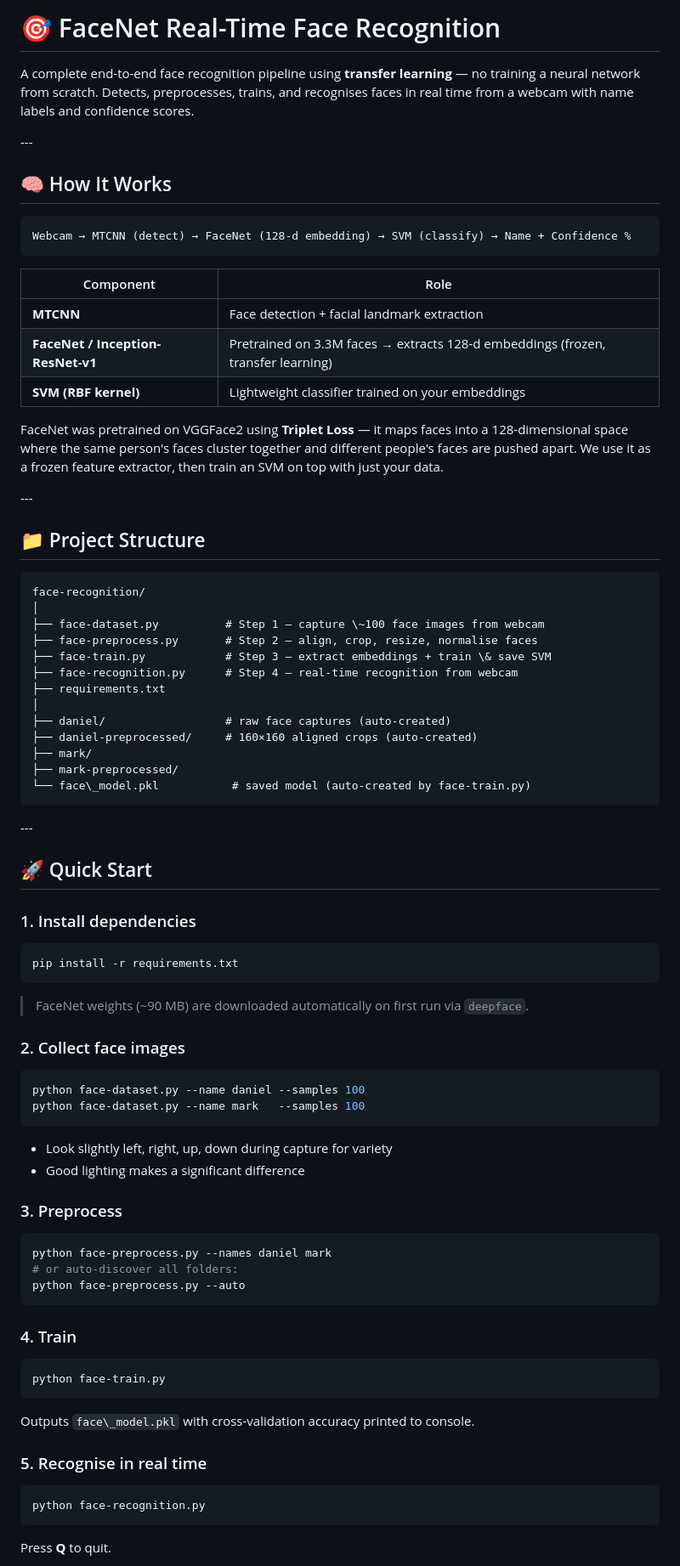
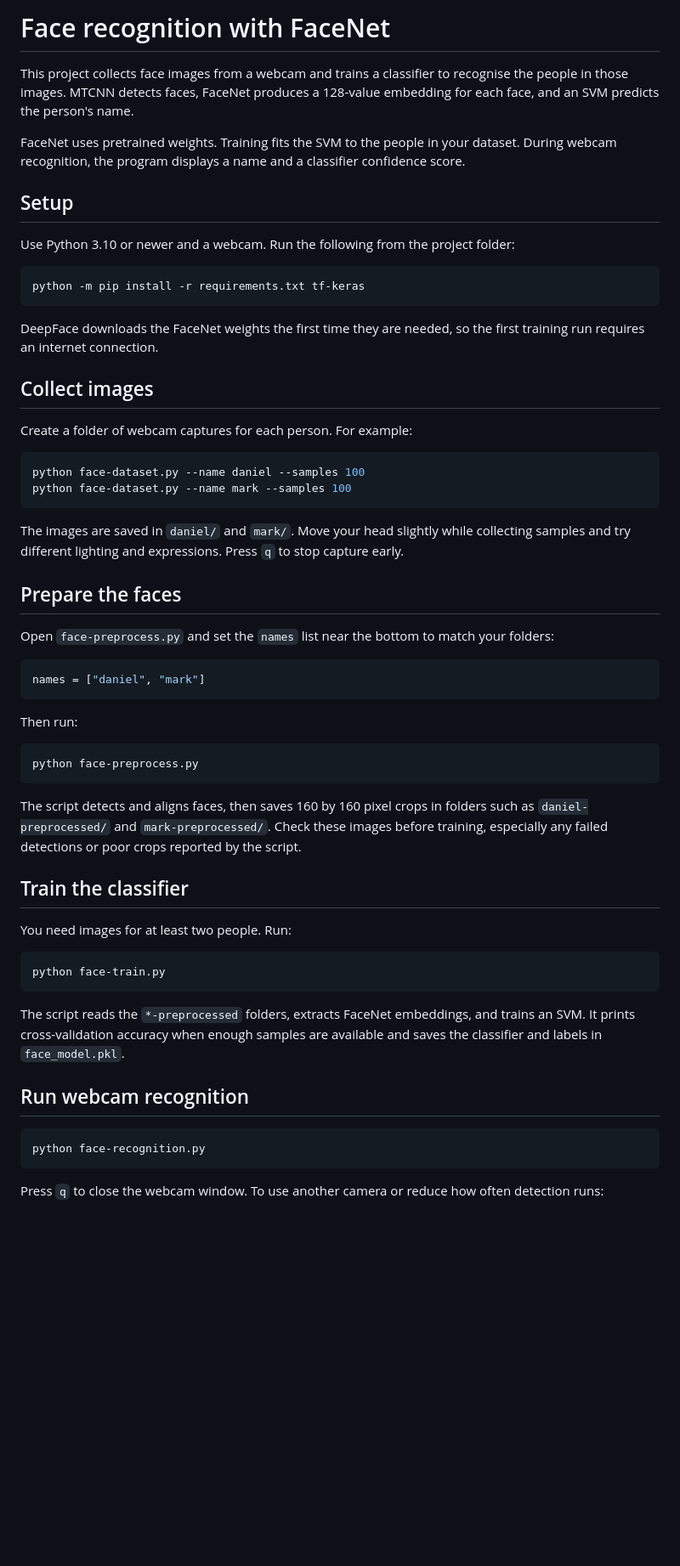
Before and after one commit to AnasNexo/Facial-detection-and-recognition-, a Markdown page: README.md, the part around one of its changes. Shown at 85% size. GitHub-like rendering; blank space fills up the shorter version.

Commit message:
Rewrite README with plain language and accurate setup instructions

````diff
--- a/README.md
+++ b/README.md
@@ -1,86 +1,61 @@
-# 🎯 FaceNet Real-Time Face Recognition
+# Face recognition with FaceNet
 
-A complete end-to-end face recognition pipeline using **transfer learning** — no training a neural network from scratch. Detects, preprocesses, trains, and recognises faces in real time from a webcam with name labels and confidence scores.
+This project collects face images from a webcam and trains a classifier to recognise the people in those images. MTCNN detects faces, FaceNet produces a 128-value embedding for each face, and an SVM predicts the person's name.
 
-\---
+FaceNet uses pretrained weights. Training fits the SVM to the people in your dataset. During webcam recognition, the program displays a name and a classifier confidence score.
 
-## 🧠 How It Works
+## Setup
 
-```
-Webcam → MTCNN (detect) → FaceNet (128-d embedding) → SVM (classify) → Name + Confidence %
+Use Python 3.10 or newer and a webcam. Run the following from the project folder:
+
+```bash
+python -m pip install -r requirements.txt tf-keras
 ```
 
-|Component|Role|
-|-|-|
-|**MTCNN**|Face detection + facial landmark extraction|
-|**FaceNet / Inception-ResNet-v1**|Pretrained on 3.3M faces → extracts 128-d embeddings (frozen, transfer learning)|
-|**SVM (RBF kernel)**|Lightweight classifier trained on your embeddings|
+DeepFace downloads the FaceNet weights the first time they are needed, so the first training run requires an internet connection.
 
-FaceNet was pretrained on VGGFace2 using **Triplet Loss** — it maps faces into a 128-dimensional space where the same person's faces cluster together and different people's faces are pushed apart. We use it as a frozen feature extractor, then train an SVM on top with just your data.
+## Collect images
 
-\---
-
-## 📁 Project Structure
-
-```
-face-recognition/
-│
-├── face-dataset.py          # Step 1 — capture \~100 face images from webcam
-├── face-preprocess.py       # Step 2 — align, crop, resize, normalise faces
-├── face-train.py            # Step 3 — extract embeddings + train \& save SVM
-├── face-recognition.py      # Step 4 — real-time recognition from webcam
-├── requirements.txt
-│
-├── daniel/                  # raw face captures (auto-created)
-├── daniel-preprocessed/     # 160×160 aligned crops (auto-created)
-├── mark/
-├── mark-preprocessed/
-└── face\_model.pkl           # saved model (auto-created by face-train.py)
-```
-
-\---
-
-## 🚀 Quick Start
-
-### 1\. Install dependencies
-
-```bash
-pip install -r requirements.txt
-```
-
-> FaceNet weights (\~90 MB) are downloaded automatically on first run via `deepface`.
-
-### 2\. Collect face images
+Create a folder of webcam captures for each person. For example:
 
 ```bash
 python face-dataset.py --name daniel --samples 100
-python face-dataset.py --name mark   --samples 100
+python face-dataset.py --name mark --samples 100
 ```
 
-* Look slightly left, right, up, down during capture for variety
-* Good lighting makes a significant difference
+The images are saved in `daniel/` and `mark/`. Move your head slightly while collecting samples and try different lighting and expressions. Press `q` to stop capture early.
 
-### 3\. Preprocess
+## Prepare the faces
+
+Open `face-preprocess.py` and set the `names` list near the bottom to match your folders:
+
+```python
+names = ["daniel", "mark"]
+```
+
+Then run:
 
 ```bash
-python face-preprocess.py --names daniel mark
-# or auto-discover all folders:
-python face-preprocess.py --auto
+python face-preprocess.py
 ```
 
-### 4\. Train
+The script detects and aligns faces, then saves 160 by 160 pixel crops in folders such as `daniel-preprocessed/` and `mark-preprocessed/`. Check these images before training, especially any failed detections or poor crops reported by the script.
+
+## Train the classifier
+
+You need images for at least two people. Run:
 
 ```bash
 python face-train.py
 ```
 
-Outputs `face\_model.pkl` with cross-validation accuracy printed to console.
+The script reads the `*-preprocessed` folders, extracts FaceNet embeddings, and trains an SVM. It prints cross-validation accuracy when enough samples are available and saves the classifier and labels in `face_model.pkl`.
 
-### 5\. Recognise in real time
+## Run webcam recognition
 
 ```bash
 python face-recognition.py
 ```
 
-Press **Q** to quit.
+Press `q` to close the webcam window. To use another camera or reduce how often detection runs:
 
````
Also changed, not shown: other parts of README.md (+28 -51 lines).
